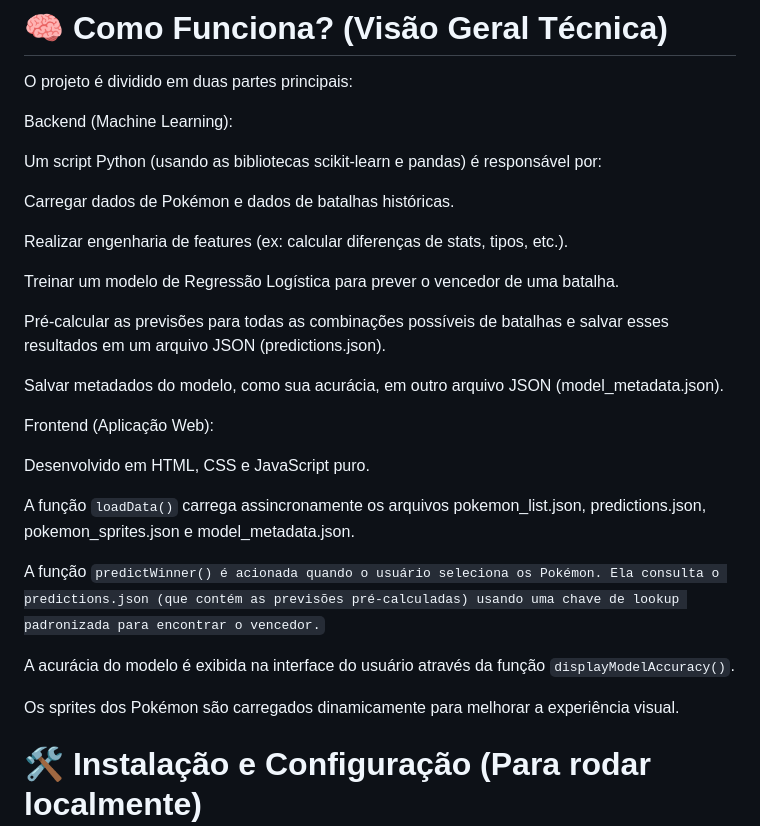
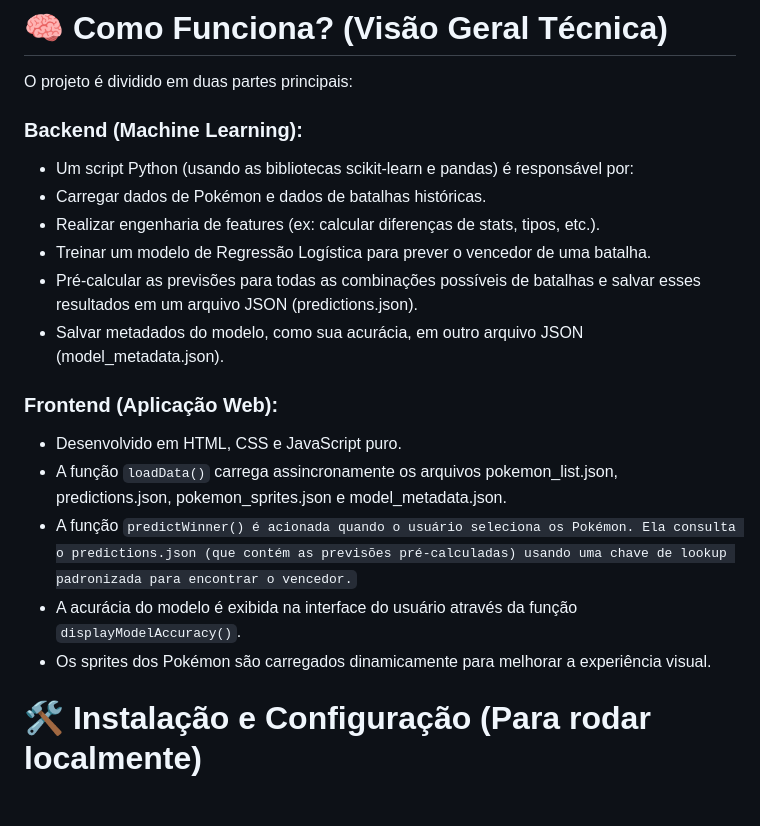
Before and after one commit to suzanacavalcante/pokemon-battle, a Markdown page: README.md, the part around one of its changes. GitHub-like rendering; blank space fills up the shorter version.

```diff
--- a/README.md
+++ b/README.md
@@ -18,31 +18,20 @@ Tratamento de Erros: Mensagens amigáveis para seleções inválidas (Pokémon n
 # 🧠 Como Funciona? (Visão Geral Técnica)
 O projeto é dividido em duas partes principais:
 
-Backend (Machine Learning):
+### Backend (Machine Learning):
+  - Um script Python (usando as bibliotecas scikit-learn e pandas) é responsável por:
+  - Carregar dados de Pokémon e dados de batalhas históricas.
+  - Realizar engenharia de features (ex: calcular diferenças de stats, tipos, etc.).
+  - Treinar um modelo de Regressão Logística para prever o vencedor de uma batalha.
+  - Pré-calcular as previsões para todas as combinações possíveis de batalhas e salvar esses resultados em um arquivo JSON (predictions.json).
+  - Salvar metadados do modelo, como sua acurácia, em outro arquivo JSON (model_metadata.json).
 
-Um script Python (usando as bibliotecas scikit-learn e pandas) é responsável por:
-
-Carregar dados de Pokémon e dados de batalhas históricas.
-
-Realizar engenharia de features (ex: calcular diferenças de stats, tipos, etc.).
-
-Treinar um modelo de Regressão Logística para prever o vencedor de uma batalha.
-
-Pré-calcular as previsões para todas as combinações possíveis de batalhas e salvar esses resultados em um arquivo JSON (predictions.json).
-
-Salvar metadados do modelo, como sua acurácia, em outro arquivo JSON (model_metadata.json).
-
-Frontend (Aplicação Web):
-
-Desenvolvido em HTML, CSS e JavaScript puro.
-
-A função <code>loadData()</code> carrega assincronamente os arquivos pokemon_list.json, predictions.json, pokemon_sprites.json e model_metadata.json.
-
-A função <code>predictWinner()</coode> é acionada quando o usuário seleciona os Pokémon. Ela consulta o predictions.json (que contém as previsões pré-calculadas) usando uma chave de lookup padronizada para encontrar o vencedor.
-
-A acurácia do modelo é exibida na interface do usuário através da função <code>displayModelAccuracy()</code>.
-
-Os sprites dos Pokémon são carregados dinamicamente para melhorar a experiência visual.
+### Frontend (Aplicação Web):
+  - Desenvolvido em HTML, CSS e JavaScript puro.
+  - A função <code>loadData()</code> carrega assincronamente os arquivos pokemon_list.json, predictions.json, pokemon_sprites.json e model_metadata.json.
+  - A função <code>predictWinner()</coode> é acionada quando o usuário seleciona os Pokémon. Ela consulta o predictions.json (que contém as previsões pré-calculadas) usando uma chave de lookup padronizada para encontrar o vencedor.
+  - A acurácia do modelo é exibida na interface do usuário através da função <code>displayModelAccuracy()</code>.
+  - Os sprites dos Pokémon são carregados dinamicamente para melhorar a experiência visual.
 
 # 🛠️ Instalação e Configuração (Para rodar localmente)
 Siga estas etapas para configurar e rodar o projeto em sua máquina local:
```
Also changed, not shown: other parts of README.md (+1 -1 lines).
